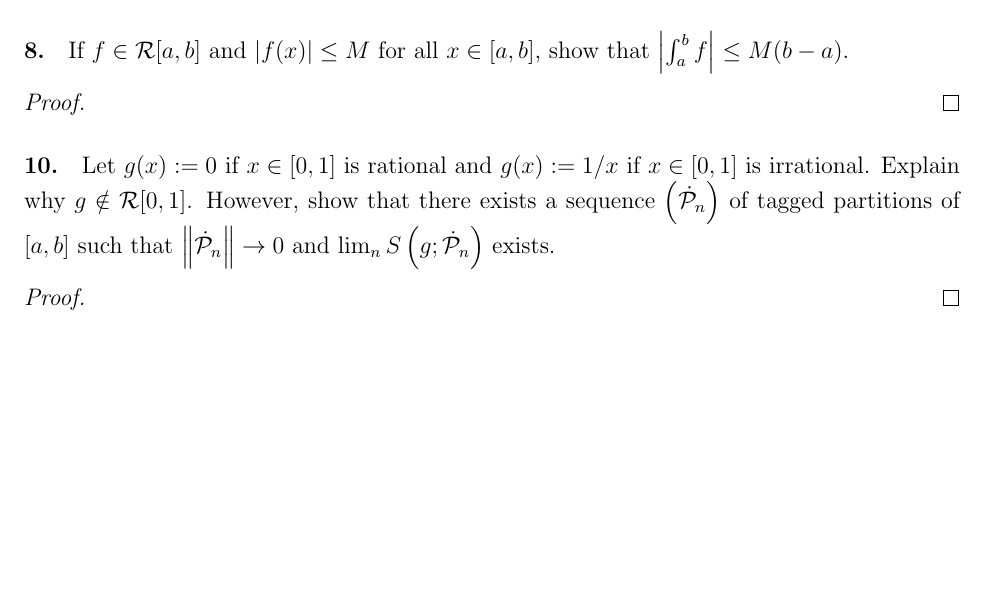
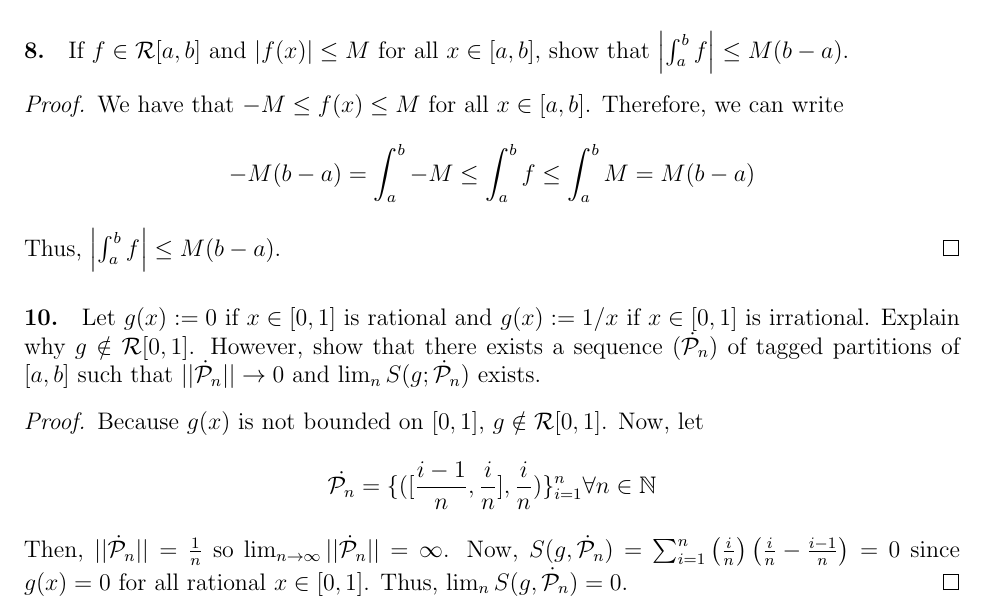
Before and after one commit to ishan0102/real-analysis, a LaTeX problem sheet (homework/hw4.tex): part of page 4 of 4, cut so that both start at the same text, the shorter picture padded with empty space. Compiled offline with pdfLaTeX.

Commit message:
Finish almost all of homework 4

```diff
--- a/homework/hw4.tex
+++ b/homework/hw4.tex
@@ -154,12 +154,12 @@ Use this to approximate $\ln 1.5$ with an error less than $0.01$. Less than $0.0
 
 \paragraph{8.} If $f \in \mathcal{R}[a, b]$ and $|f(x)| \leq M$ for all $x \in[a, b]$, show that $\left|\int_a^b f\right| \leq M(b-a)$.
 \begin{proof}
-
+    We have that $-M \leq f(x) \leq M$ for all $x \in[a, b]$. Therefore, we can write $$-M(b - a) = \int_a^b -M \leq \int_a^b f \leq \int_a^b M = M(b - a)$$ Thus, $\left|\int_a^b f\right| \leq M(b - a)$.
 \end{proof}
 
-\paragraph{10.} Let $g(x):=0$ if $x \in[0,1]$ is rational and $g(x):=1 / x$ if $x \in[0,1]$ is irrational. Explain why $g \notin \mathcal{R}[0,1]$. However, show that there exists a sequence $\left(\dot{\mathcal{P}}_n\right)$ of tagged partitions of $[a, b]$ such that $\left\|\dot{\mathcal{P}}_n\right\| \rightarrow 0$ and $\lim_n S\left(g ; \dot{\mathcal{P}}_n\right)$ exists.
+\paragraph{10.} Let $g(x):=0$ if $x \in[0,1]$ is rational and $g(x):=1 / x$ if $x \in[0,1]$ is irrational. Explain why $g \notin \mathcal{R}[0,1]$. However, show that there exists a sequence $(\dot{\mathcal{P}}_n)$ of tagged partitions of $[a, b]$ such that $||\dot{\mathcal{P}}_n|| \rightarrow 0$ and $\lim_n S(g ; \dot{\mathcal{P}}_n)$ exists.
 \begin{proof}
-
+    Because $g(x)$ is not bounded on $[0, 1]$, $g \notin \mathcal{R}[0, 1]$. Now, let $$\dot{\mathcal{P}_n} = \{([\frac{i - 1}{n}, \frac{i}{n}], \frac{i}{n})\}_{i = 1}^n \forall n \in \mathbb{N}$$ Then, $||\dot{\mathcal{P}}_n|| = \frac{1}{n}$ so $\lim_{n \to \infty} ||\dot{\mathcal{P}}_n|| = \infty$. Now, $S(g, \dot{\mathcal{P}}_n) = \sum_{i = 1}^n \left(\frac{i}{n}\right) \left(\frac{i}{n} - \frac{i - 1}{n}\right) = 0$ since $g(x) = 0$ for all rational $x \in[0, 1]$. Thus, $\lim_n S(g, \dot{\mathcal{P}}_n) = 0$.
 \end{proof}
 
 \end{document}
```
Also changed, not shown: homework/hw4.pdf.
